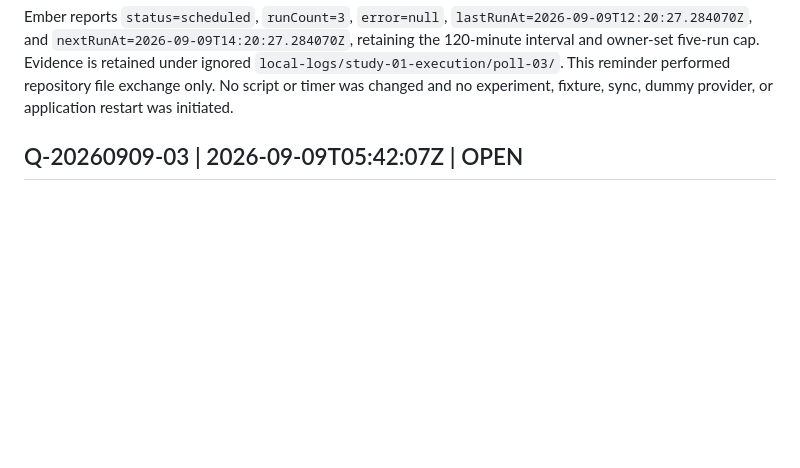
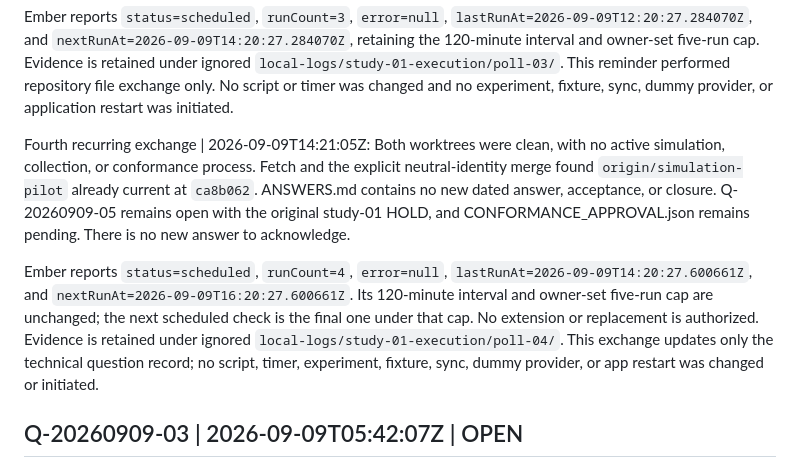
Before and after one commit to stabruriss/bartender-study, a Markdown page: QUESTIONS.md, the part around the change. GitHub-like rendering; blank space fills up the shorter version.

Commit message:
Record fourth scheduled answer check and final pending reminder

```diff
--- a/QUESTIONS.md
+++ b/QUESTIONS.md
@@ -225,6 +225,22 @@ owner-set five-run cap. Evidence is retained under ignored
 `local-logs/study-01-execution/poll-03/`. This reminder performed repository
 file exchange only. No script or timer was changed and no experiment, fixture,
 sync, dummy provider, or application restart was initiated.
+
+Fourth recurring exchange | 2026-09-09T14:21:05Z: Both worktrees were clean,
+with no active simulation, collection, or conformance process. Fetch and the
+explicit neutral-identity merge found `origin/simulation-pilot` already current
+at `ca8b062`. ANSWERS.md contains no new dated answer, acceptance, or closure.
+Q-20260909-05 remains open with the original study-01 HOLD, and
+CONFORMANCE_APPROVAL.json remains pending. There is no new answer to acknowledge.
+
+Ember reports `status=scheduled`, `runCount=4`, `error=null`,
+`lastRunAt=2026-09-09T14:20:27.600661Z`, and
+`nextRunAt=2026-09-09T16:20:27.600661Z`. Its 120-minute interval and owner-set
+five-run cap are unchanged; the next scheduled check is the final one under
+that cap. No extension or replacement is authorized. Evidence is retained under
+ignored `local-logs/study-01-execution/poll-04/`. This exchange updates only the
+technical question record; no script, timer, experiment, fixture, sync, dummy
+provider, or app restart was changed or initiated.
 
 ## Q-20260909-03 | 2026-09-09T05:42:07Z | OPEN
 Step: RUNBOOK-CONFORMANCE.md, steps 1-2, installed version and separate approval.
```
